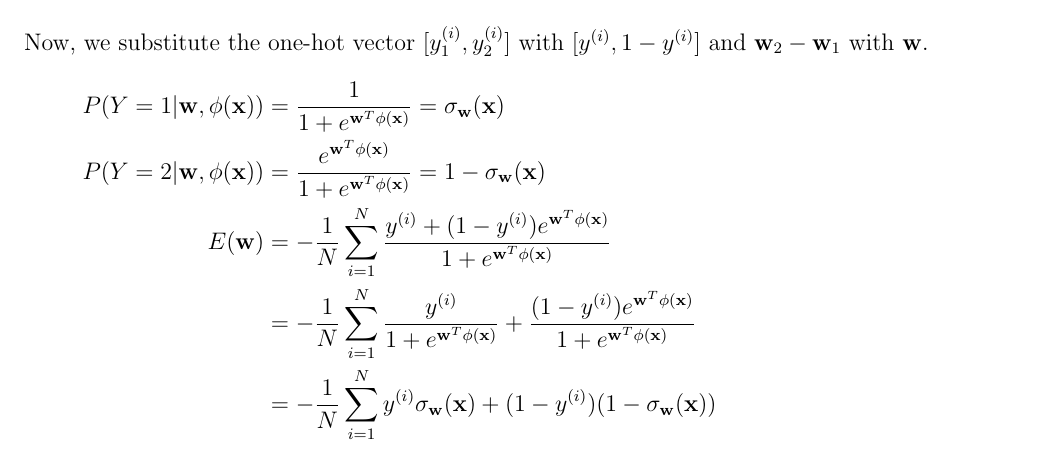
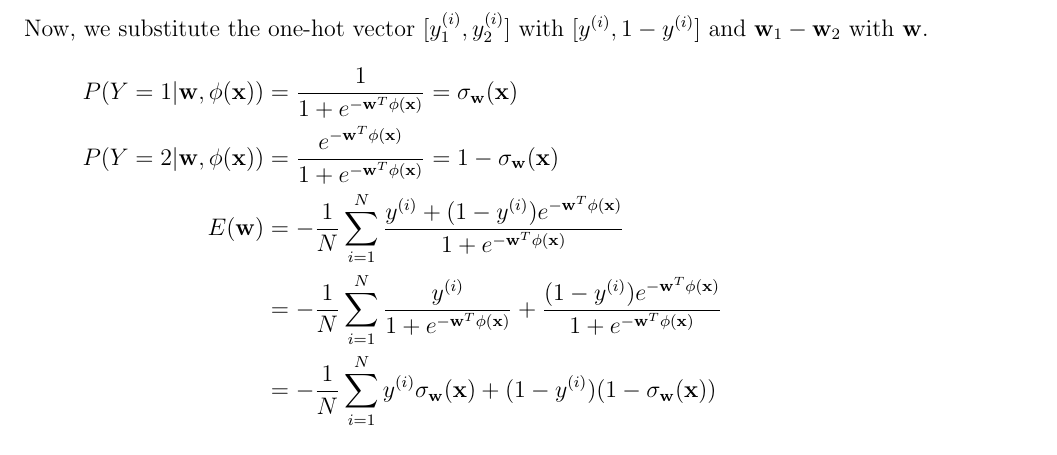
Before and after one commit to DEVANSH-DVJ/CS335-Lab-3, a LaTeX document (report/answers.tex): part of page 2 of 2, cut so that both start at the same text. Compiled offline with pdfLaTeX.

Commit message:
Fixed typo in 1.1

```diff
--- a/report/answers.tex
+++ b/report/answers.tex
@@ -57,14 +57,14 @@ Given Soft-max expression and Categorical cross-entropy function of Multi-class
   \end{aligned}
 \end{equation*}
 
-Now, we substitute the one-hot vector $[y_1^{(i)}, y_2^{(i)}]$ with $[y^{(i)}, 1 - y^{(i)}]$ and $\mathbf{w}_2 - \mathbf{w}_1$ with $\mathbf{w}$.
+Now, we substitute the one-hot vector $[y_1^{(i)}, y_2^{(i)}]$ with $[y^{(i)}, 1 - y^{(i)}]$ and $\mathbf{w}_1 - \mathbf{w}_2$ with $\mathbf{w}$.
 \begin{equation*}
   \begin{aligned}
-    P(Y = 1| \mathbf{w}, \phi(\mathbf{x})) & = \frac{1}{1 + e^{\mathbf{w}^T \phi(\mathbf{x})}} = \sigma_\mathbf{w} (\mathbf{x})                                                                                                 \\
-    P(Y = 2| \mathbf{w}, \phi(\mathbf{x})) & = \frac{e^{\mathbf{w}^T \phi(\mathbf{x})}}{1 + e^{\mathbf{w}^T \phi(\mathbf{x})}} = 1 - \sigma_\mathbf{w} (\mathbf{x})                                                             \\
-    E(\mathbf{w})                          & = - \frac{1}{N} \sum_{i=1}^N \frac{y^{(i)} + (1 - y^{(i)}) e^{\mathbf{w}^T \phi(\mathbf{x})}}{1 + e^{\mathbf{w}^T \phi(\mathbf{x})}}                                               \\
-                                           & = - \frac{1}{N} \sum_{i=1}^N \frac{y^{(i)}}{1 + e^{\mathbf{w}^T \phi(\mathbf{x})}} + \frac{(1 - y^{(i)}) e^{\mathbf{w}^T \phi(\mathbf{x})}}{1 + e^{\mathbf{w}^T \phi(\mathbf{x})}} \\
-                                           & = - \frac{1}{N} \sum_{i=1}^N y^{(i)} \sigma_\mathbf{w} (\mathbf{x}) + (1 - y^{(i)})(1 - \sigma_\mathbf{w} (\mathbf{x}))                                                            \\
+    P(Y = 1| \mathbf{w}, \phi(\mathbf{x})) & = \frac{1}{1 + e^{-\mathbf{w}^T \phi(\mathbf{x})}} = \sigma_\mathbf{w} (\mathbf{x})                                                                                                   \\
+    P(Y = 2| \mathbf{w}, \phi(\mathbf{x})) & = \frac{e^{-\mathbf{w}^T \phi(\mathbf{x})}}{1 + e^{-\mathbf{w}^T \phi(\mathbf{x})}} = 1 - \sigma_\mathbf{w} (\mathbf{x})                                                              \\
+    E(\mathbf{w})                          & = - \frac{1}{N} \sum_{i=1}^N \frac{y^{(i)} + (1 - y^{(i)}) e^{-\mathbf{w}^T \phi(\mathbf{x})}}{1 + e^{-\mathbf{w}^T \phi(\mathbf{x})}}                                                \\
+                                           & = - \frac{1}{N} \sum_{i=1}^N \frac{y^{(i)}}{1 + e^{-\mathbf{w}^T \phi(\mathbf{x})}} + \frac{(1 - y^{(i)}) e^{-\mathbf{w}^T \phi(\mathbf{x})}}{1 + e^{-\mathbf{w}^T \phi(\mathbf{x})}} \\
+                                           & = - \frac{1}{N} \sum_{i=1}^N y^{(i)} \sigma_\mathbf{w} (\mathbf{x}) + (1 - y^{(i)})(1 - \sigma_\mathbf{w} (\mathbf{x}))                                                               \\
   \end{aligned}
 \end{equation*}
 
```
Also changed, not shown: report/answers.pdf.
